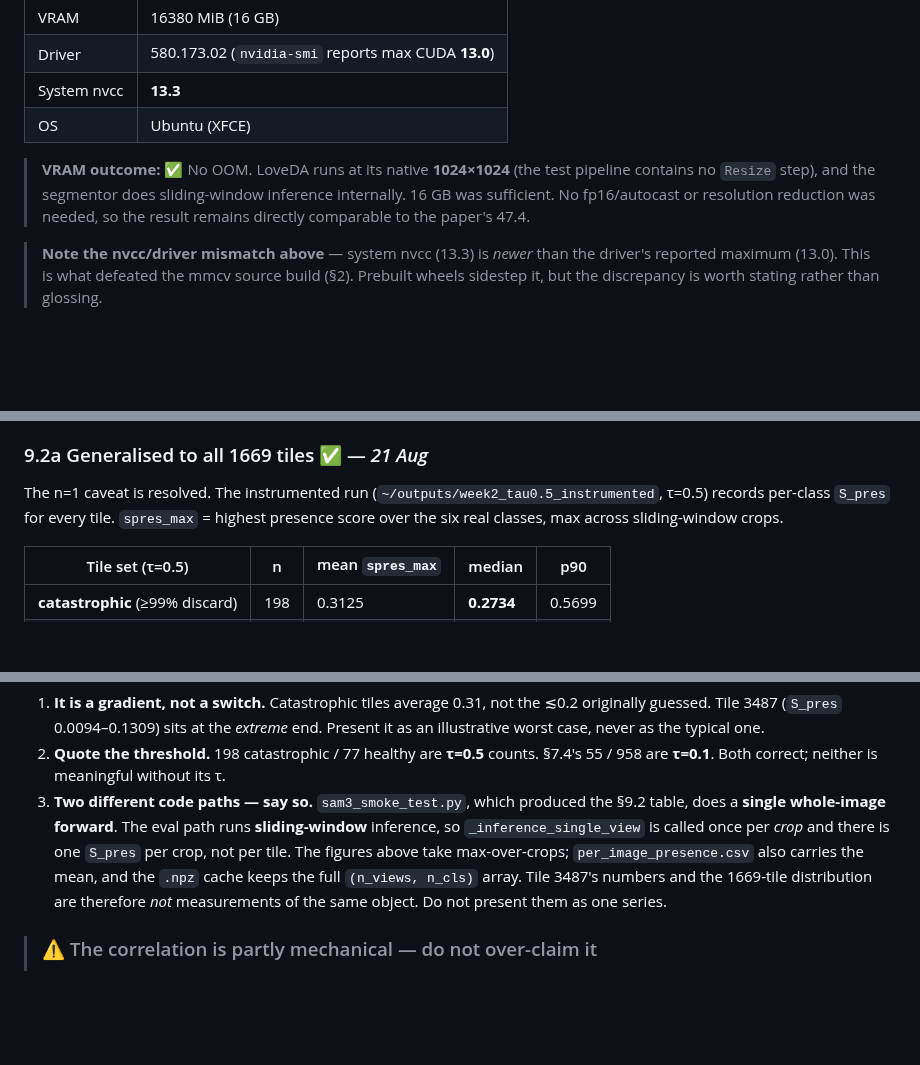
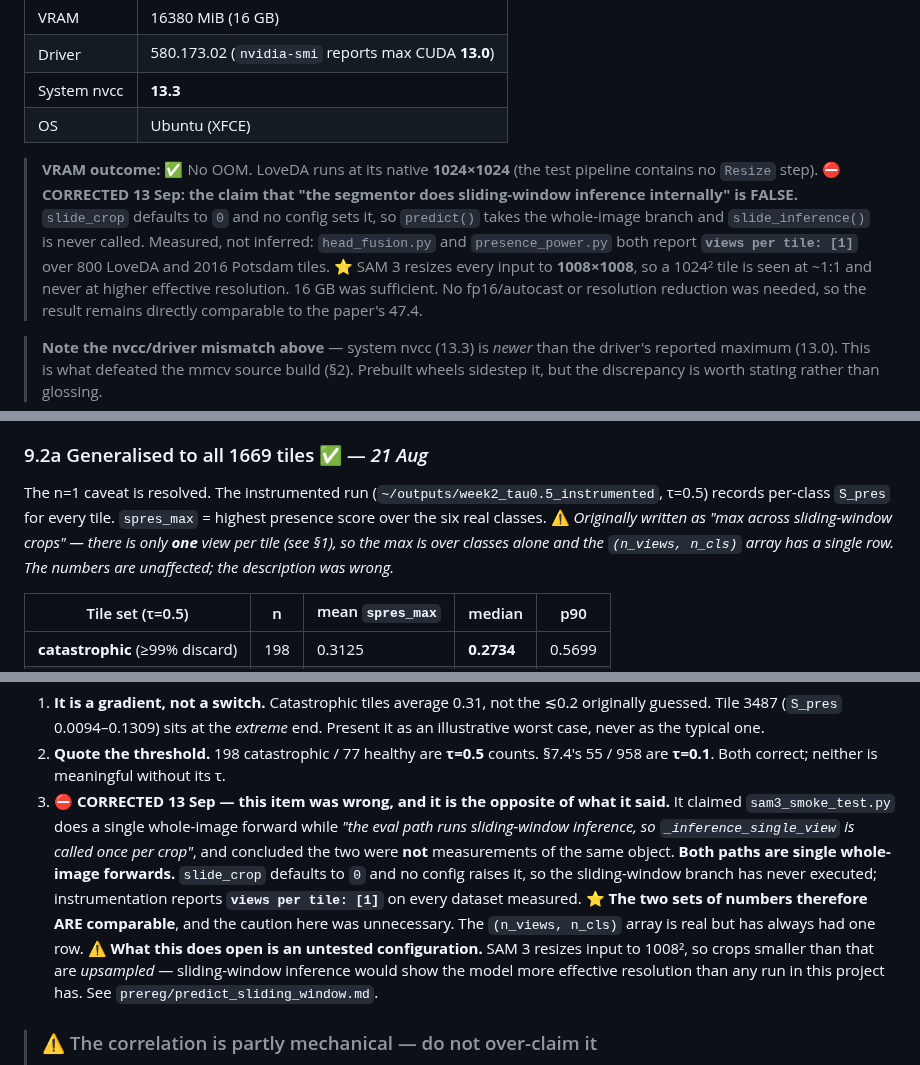
Before and after one commit to FasterThanAi/FreeTraining-OVSS, a Markdown page: WEEK1_RESULTS.md, 3 parts joined by grey strips. GitHub-like rendering; blank space fills up the shorter version.

```diff
--- a/WEEK1_RESULTS.md
+++ b/WEEK1_RESULTS.md
@@ -23,7 +23,12 @@ real-class pixels discarded at τ = 0.5** · 🟢 **Confusion analysis complete*
 | OS | Ubuntu (XFCE) |
 
 > **VRAM outcome:** ✅ No OOM. LoveDA runs at its native **1024×1024** (the test pipeline
-> contains no `Resize` step), and the segmentor does sliding-window inference internally.
+> contains no `Resize` step). ⛔ **CORRECTED 13 Sep: the claim that "the segmentor does
+> sliding-window inference internally" is FALSE.** `slide_crop` defaults to `0` and no config
+> sets it, so `predict()` takes the whole-image branch and `slide_inference()` is never called.
+> Measured, not inferred: `head_fusion.py` and `presence_power.py` both report
+> **`views per tile: [1]`** over 800 LoveDA and 2016 Potsdam tiles. ⭐ SAM 3 resizes every input
+> to **1008×1008**, so a 1024² tile is seen at ~1:1 and never at higher effective resolution.
 > 16 GB was sufficient. No fp16/autocast or resolution reduction was needed, so the result
 > remains directly comparable to the paper's 47.4.
 
@@ -681,7 +686,10 @@ Two consequences:
 
 The n=1 caveat is resolved. The instrumented run
 (`~/outputs/week2_tau0.5_instrumented`, τ=0.5) records per-class `S_pres` for every tile.
-`spres_max` = highest presence score over the six real classes, max across sliding-window crops.
+`spres_max` = highest presence score over the six real classes. ⚠️ *Originally written as
+"max across sliding-window crops" — there is only **one** view per tile (see §1), so the max is
+over classes alone and the `(n_views, n_cls)` array has a single row. The numbers are unaffected;
+the description was wrong.*
 
 | Tile set (τ=0.5) | n | mean `spres_max` | median | p90 |
 |---|---|---|---|---|
@@ -701,13 +709,17 @@ Two refinements to how §9.2 must be described:
    illustrative worst case, never as the typical one.
 2. **Quote the threshold.** 198 catastrophic / 77 healthy are **τ=0.5** counts. §7.4's 55 / 958
    are **τ=0.1**. Both correct; neither is meaningful without its τ.
-3. **Two different code paths — say so.** `sam3_smoke_test.py`, which produced the §9.2 table,
-   does a **single whole-image forward**. The eval path runs **sliding-window** inference, so
-   `_inference_single_view` is called once per *crop* and there is one `S_pres` per crop, not
-   per tile. The figures above take max-over-crops; `per_image_presence.csv` also carries the
-   mean, and the `.npz` cache keeps the full `(n_views, n_cls)` array. Tile 3487's numbers and
-   the 1669-tile distribution are therefore *not* measurements of the same object. Do not
-   present them as one series.
+3. ⛔ **CORRECTED 13 Sep — this item was wrong, and it is the opposite of what it said.**
+   It claimed `sam3_smoke_test.py` does a single whole-image forward while *"the eval path runs
+   sliding-window inference, so `_inference_single_view` is called once per crop"*, and concluded
+   the two were **not** measurements of the same object. **Both paths are single whole-image
+   forwards.** `slide_crop` defaults to `0` and no config raises it, so the sliding-window branch
+   has never executed; instrumentation reports **`views per tile: [1]`** on every dataset measured.
+   ⭐ **The two sets of numbers therefore ARE comparable**, and the caution here was unnecessary.
+   The `(n_views, n_cls)` array is real but has always had one row.
+   ⚠️ **What this does open is an untested configuration.** SAM 3 resizes input to 1008², so
+   crops smaller than that are *upsampled* — sliding-window inference would show the model more
+   effective resolution than any run in this project has. See `prereg/predict_sliding_window.md`.
 
 > ### ⚠️ The correlation is partly mechanical — do not over-claim it
 >
```
Also changed, not shown: prereg/predict_sliding_window.md (added, +85 -0 lines).
